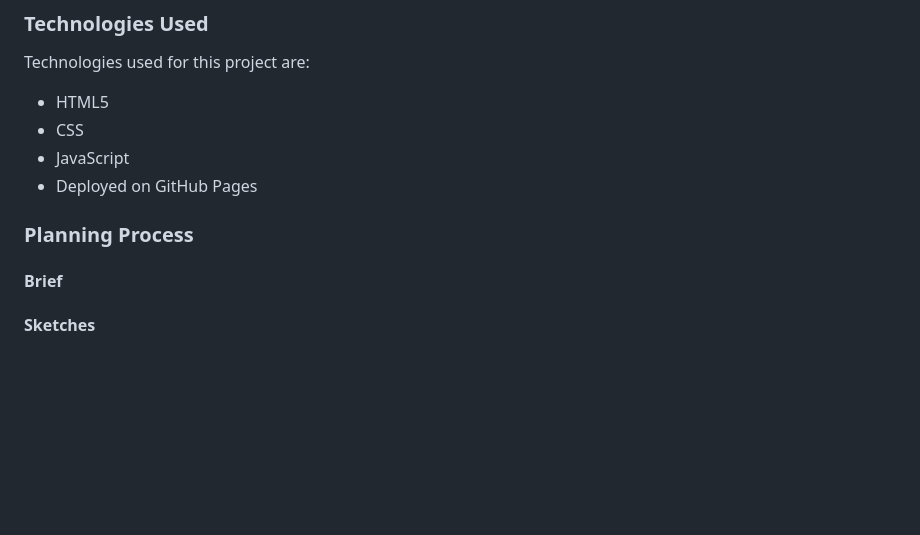
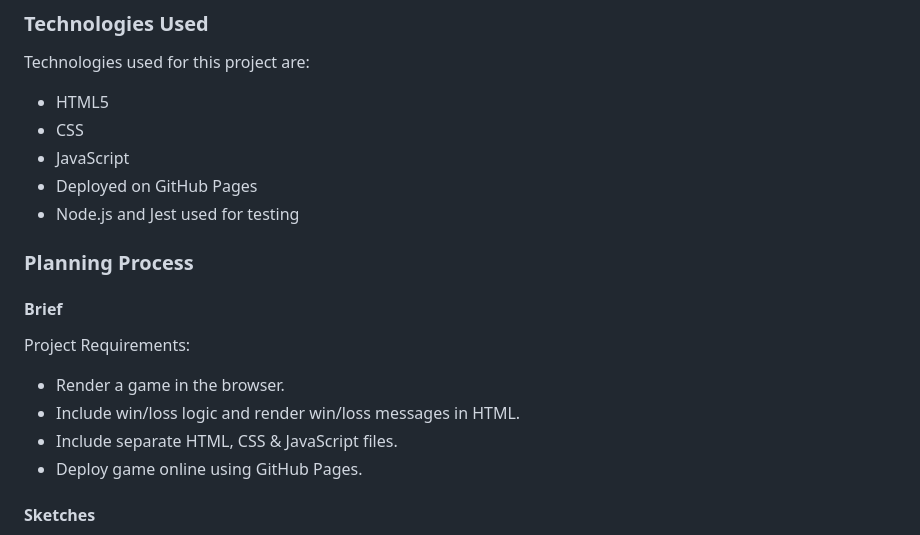
Before and after one commit to bholeneha/simon, a Markdown page: README.md, the part around the change printed below. Rendered like a GitHub page; blank space fills up the shorter version.

```diff
--- a/README.md
+++ b/README.md
@@ -107,8 +90,14 @@ Technologies used for this project are:
 - CSS
 - JavaScript
 - Deployed on GitHub Pages
-
+- Node.js and Jest used for testing
 
 ### Planning Process
 #### Brief
+Project Requirements:
+- Render a game in the browser.
+- Include win/loss logic and render win/loss messages in HTML.
+- Include separate HTML, CSS & JavaScript files.
+- Deploy game online using GitHub Pages.
+
 #### Sketches
```
Also changed, not shown: other parts of README.md (+15 -27 lines), img/pseudocode.png (added), img/simon.gif (added), 3 other files.
